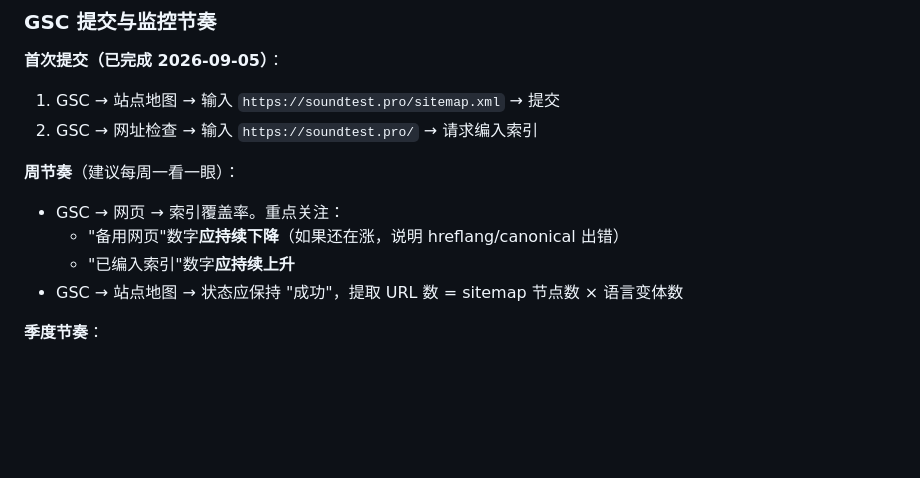
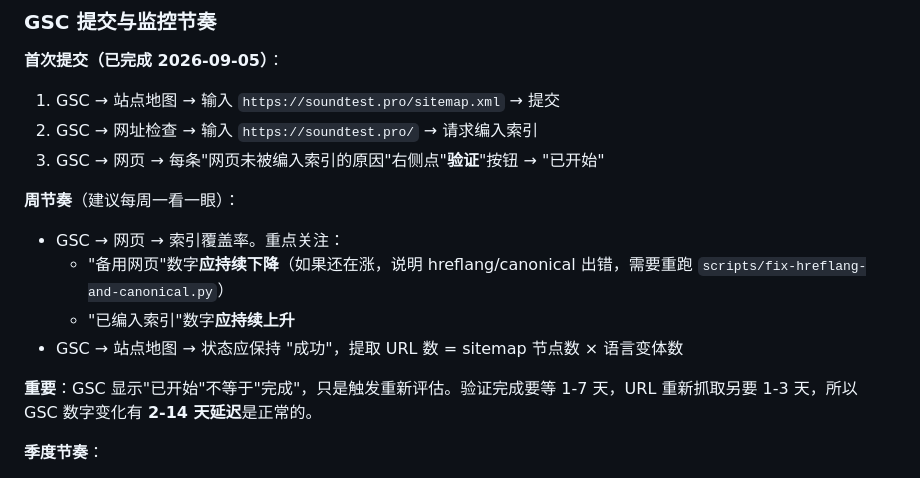
Before and after one commit to wewee888/soundfield, a Markdown page: SEO_OPERATIONS.md, the part around one of its changes. Drawn GitHub-style; blank space fills up the shorter version.

```diff
--- a/SEO_OPERATIONS.md
+++ b/SEO_OPERATIONS.md
@@ -81,12 +90,15 @@ curl -sL "https://soundtest.pro/zh/accuracy/" | grep -o '<link rel="canonical"[^
 **首次提交（已完成 2026-09-05）**：
 1. GSC → 站点地图 → 输入 `https://soundtest.pro/sitemap.xml` → 提交
 2. GSC → 网址检查 → 输入 `https://soundtest.pro/` → 请求编入索引
+3. GSC → 网页 → 每条"网页未被编入索引的原因"右侧点"**验证**"按钮 → "已开始"
 
 **周节奏**（建议每周一看一眼）：
 - GSC → 网页 → 索引覆盖率。重点关注：
-  - "备用网页"数字**应持续下降**（如果还在涨，说明 hreflang/canonical 出错）
+  - "备用网页"数字**应持续下降**（如果还在涨，说明 hreflang/canonical 出错，需要重跑 `scripts/fix-hreflang-and-canonical.py`）
   - "已编入索引"数字**应持续上升**
 - GSC → 站点地图 → 状态应保持 "成功"，提取 URL 数 = sitemap 节点数 × 语言变体数
+
+**重要**：GSC 显示"已开始"不等于"完成"，只是触发重新评估。验证完成要等 1-7 天，URL 重新抓取另要 1-3 天，所以 GSC 数字变化有 **2-14 天延迟**是正常的。
 
 **季度节奏**：
 - GSC → 链接 → 外链数（domain authority 信号）
```
Also changed, not shown: other parts of SEO_OPERATIONS.md (+22 -13 lines).
